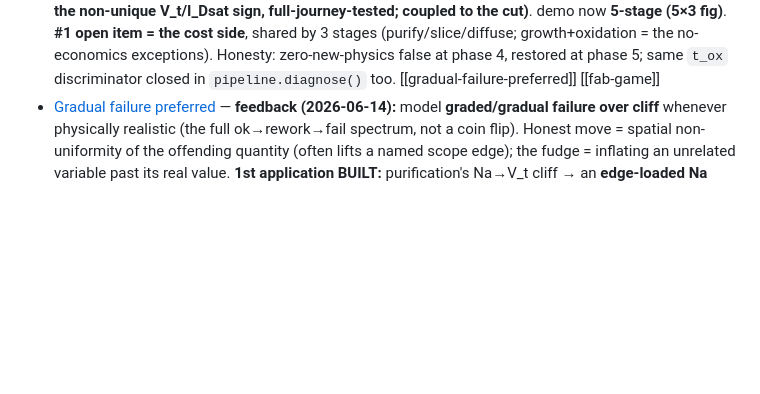
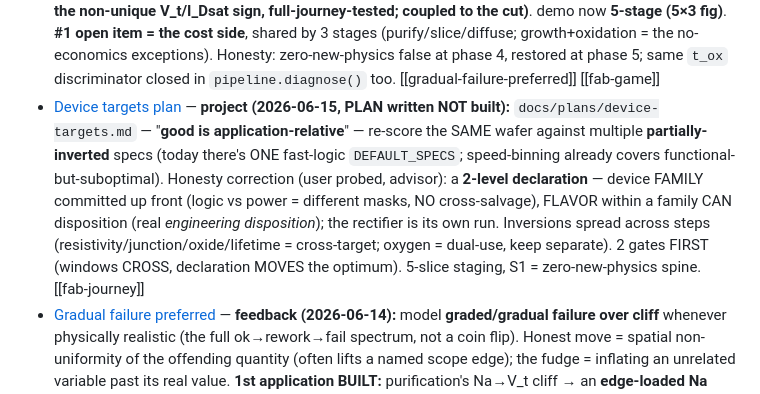
Before and after one commit to BoykoNeov/chip-sim, a Markdown page: memory/MEMORY.md, the part around the change. Rendered like a GitHub page; blank space fills up the shorter version.

```diff
--- a/memory/MEMORY.md
+++ b/memory/MEMORY.md
@@ -12,6 +12,7 @@ One line per memory: a hook for relevance triage — the full detail lives in ea
 - [Engine explicit stepping v1.6](engine-explicit-stepping-v16.md) — **project (2026-06-11):** explicit `forward_euler` (θ=0) BUILT — falls out of the θ-method (only `_METHODS` lacked it); the real content is the new conditional-CFL invariant (`dt_crit=1/max|diagᵢ|`, NOT textbook `Δx²/2D`). Additive, 28 invariants unmodified. Advisor: build explicit NOT 2-D (anti-over-build).
 - [Commit at end of batch](commit-at-end-of-batch.md) — **feedback (2026-06-10):** always commit AND **push** at the end of a work batch without being asked; chip-sim commits direct to `main` → `git push origin main` (solo repo, no PR flow). Conventional message + Co-Authored-By, fast lane green first; PRs still ask-first.
 - [Fab journey](fab-journey.md) — **project (2026-06-14):** the staged **sand→chip journey** front-end (sibling to `game.py`/`dashboard`) — build ONE recipe **stage by stage**, decision+consequence each (plan `docs/plans/fab-journey.md`, four-beat decide→observe→forecast→commit, thin scaffold). **Phases 1–5 BUILT:** purify (Na ring), grow (`grow` radial Voronkov two-sided window), cut (`cut(slice_z)` Scheil V_t centre-core, FIRST to read a prior commit, coupled to the pull), diffuse (`diffuse` predep dose → the ONE real-physics term: additive `R_series_ohm` on `device.saturation_current`, default-0 seam → starves `I_Dsat`; centre core), **oxidize (`oxidize(minutes)` gate-oxide time = cleanest stage, genuinely TWO-SIDED no economics, RESTORES zero-new-physics; t_ox read two ways → opposite-radii thin EDGE-RING / thick CENTRE-CORE; channel discriminator on inherited `t_ox` not the non-unique V_t/I_Dsat sign, full-journey-tested; coupled to the cut)**. demo now **5-stage (5×3 fig)**. **#1 open item = the cost side**, shared by 3 stages (purify/slice/diffuse; growth+oxidation = the no-economics exceptions). Honesty: zero-new-physics false at phase 4, restored at phase 5; same `t_ox` discriminator closed in `pipeline.diagnose()` too. [[gradual-failure-preferred]] [[fab-game]]
+- [Device targets plan](device-targets-plan.md) — **project (2026-06-15, PLAN written NOT built):** `docs/plans/device-targets.md` — "**good is application-relative**" — re-score the SAME wafer against multiple **partially-inverted** specs (today there's ONE fast-logic `DEFAULT_SPECS`; speed-binning already covers functional-but-suboptimal). Honesty correction (user probed, advisor): a **2-level declaration** — device FAMILY committed up front (logic vs power = different masks, NO cross-salvage), FLAVOR within a family CAN disposition (real *engineering disposition*); the rectifier is its own run. Inversions spread across steps (resistivity/junction/oxide/lifetime = cross-target; oxygen = dual-use, keep separate). 2 gates FIRST (windows CROSS, declaration MOVES the optimum). 5-slice staging, S1 = zero-new-physics spine. [[fab-journey]]
 - [Gradual failure preferred](gradual-failure-preferred.md) — **feedback (2026-06-14):** model **graded/gradual failure over cliff** whenever physically realistic (the full ok→rework→fail spectrum, not a coin flip). Honest move = spatial non-uniformity of the offending quantity (often lifts a named scope edge); the fudge = inflating an unrelated variable past its real value. **1st application BUILT:** purification's Na→V_t cliff → an **edge-loaded Na ring** (`Variation.na_factor=1+2.5·r²`, flagged ~3.5× rim) + a **continuous refining lever** (`zone_passes`→float, `k^n` smooth) so a *modest* rim suffices (avoided the 10× fudge); `test_na_ring.py`. Mechanism only — no player stage yet. [[fab-game]] [[scope-edge-backlog]]
 - [Chip coupling v1.2](chip-coupling-v12.md) — Microchip v1.2 Phase 1↔2 back-coupling (OED + dopant segregation) BUILT — both fit WITHIN the engine (OED=`D(t)`; segregation=`Neumann(flux(t))`). Swept-sliver edge RETIRED via a consumer-side **receding mesh** (`moving_boundary=True`, engine untouched, no ADR). [[oed-source]] [[dopant-segregation-source]]
 - [Chip high-conc D(N) v1.3](chip-highconc-v13.md) — Microchip v1.3 conc-dependent diffusivity `D(N)` (high-conc box) BUILT — numerics SUPERSEDED by v1.5's native `D(u)` (Picard); physics/demo numbers stay. Cited **Fair charge-state** `D⁰+D⁻(n/nᵢ)+D⁼(n/nᵢ)²`; full-activation cap → physical ×42. [[dopant-charge-state-diffusivity-source]]
```
Also changed, not shown: docs/plans/device-targets.md (added, +159 -0 lines), memory/device-targets-plan.md (added, +51 -0 lines).
